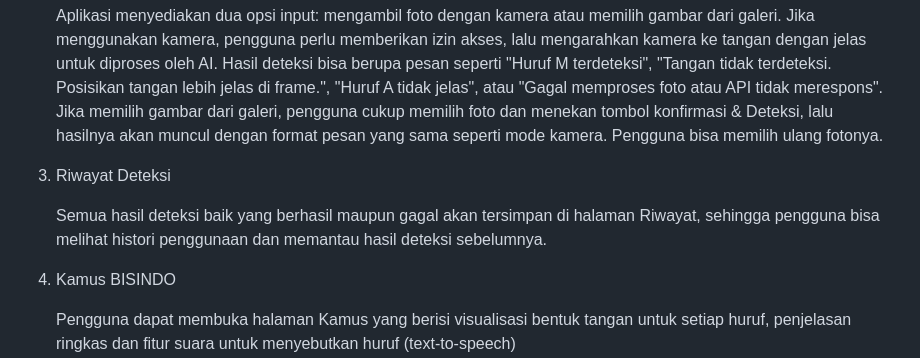
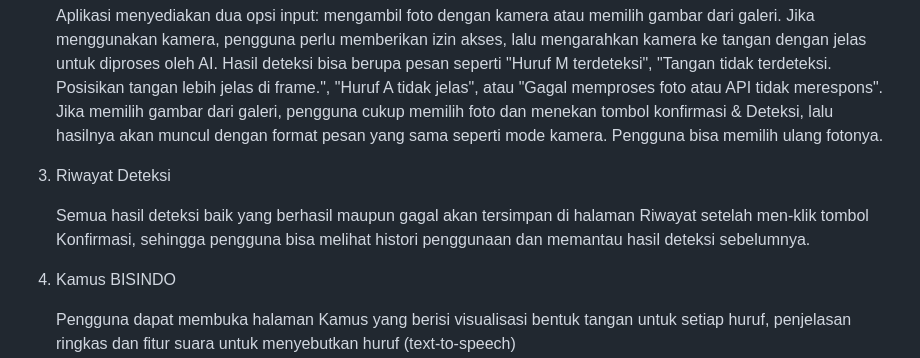
Before and after one commit to ciwi0212/PA_K3_KB-Mobile_A-23, a Markdown page: README.md, the part around the change. GitHub-like rendering.

```diff
--- a/README.md
+++ b/README.md
@@ -13,7 +13,7 @@ Aplikasi ini dirancang agar mudah digunakan, cepat, dan akurat sehingga membantu
    Aplikasi menyediakan dua opsi input: mengambil foto dengan kamera atau memilih gambar dari galeri. Jika menggunakan kamera, pengguna perlu memberikan izin akses, lalu mengarahkan kamera ke tangan dengan jelas untuk diproses oleh AI. Hasil deteksi bisa berupa pesan seperti "Huruf M terdeteksi", "Tangan tidak terdeteksi. Posisikan tangan lebih jelas di frame.", "Huruf A tidak jelas", atau "Gagal memproses foto atau API tidak merespons". Jika memilih gambar dari galeri, pengguna cukup memilih foto dan menekan tombol konfirmasi & Deteksi, lalu hasilnya akan muncul dengan format pesan yang sama seperti mode kamera. Pengguna bisa memilih ulang fotonya.
 3. Riwayat Deteksi
 
-   Semua hasil deteksi baik yang berhasil maupun gagal akan tersimpan di halaman Riwayat, sehingga pengguna bisa melihat histori penggunaan dan memantau hasil deteksi sebelumnya.
+   Semua hasil deteksi baik yang berhasil maupun gagal akan tersimpan di halaman Riwayat setelah men-klik tombol Konfirmasi, sehingga pengguna bisa melihat histori penggunaan dan memantau hasil deteksi sebelumnya.
 
 4. Kamus BISINDO
 
```
